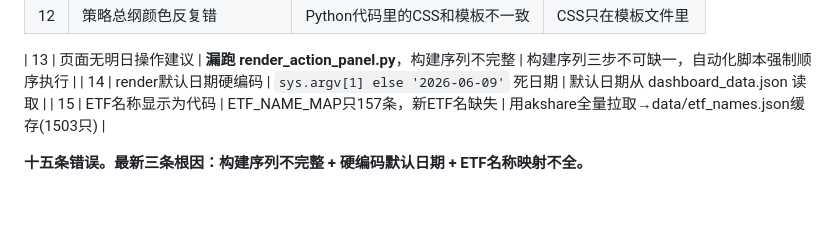
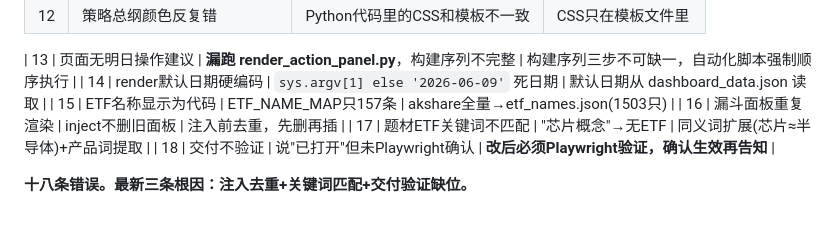
Before and after one commit to liuliang1986618/TFS--Trend_Following_System, a Markdown page: .claude/rules/display-layer-prime-directive.md, the part around the change. Rendered like a GitHub page.

Commit message:
docs: 沉淀本会话4条错误教训(#15-18)+交付验证铁律
- 错误15: ETF名称显示为代码
- 错误16: 漏斗面板重复渲染(inject不去重)
- 错误17: 题材ETF关键词不匹配(同义词扩展)
- 错误18: 交付不验证(必须先Playwright确认再open)
- 交付铁律加入Playwright验证+时间戳破缓存

```diff
--- a/.claude/rules/display-layer-prime-directive.md
+++ b/.claude/rules/display-layer-prime-directive.md
@@ -105,6 +105,9 @@ assert '趋势最强题材' in h
 
 | 13 | 页面无明日操作建议 | **漏跑 render_action_panel.py**，构建序列不完整 | 构建序列三步不可缺一，自动化脚本强制顺序执行 |
 | 14 | render默认日期硬编码 | `sys.argv[1] else '2026-06-09'` 死日期 | 默认日期从 dashboard_data.json 读取 |
-| 15 | ETF名称显示为代码 | ETF_NAME_MAP只157条，新ETF名缺失 | 用akshare全量拉取→data/etf_names.json缓存(1503只) |
+| 15 | ETF名称显示为代码 | ETF_NAME_MAP只157条 | akshare全量→etf_names.json(1503只) |
+| 16 | 漏斗面板重复渲染 | inject不删旧面板 | 注入前去重，先删再插 |
+| 17 | 题材ETF关键词不匹配 | "芯片概念"→无ETF | 同义词扩展(芯片≈半导体)+产品词提取 |
+| 18 | 交付不验证 | 说"已打开"但未Playwright确认 | **改后必须Playwright验证，确认生效再告知** |
 
-**十五条错误。最新三条根因：构建序列不完整 + 硬编码默认日期 + ETF名称映射不全。**
+**十八条错误。最新三条根因：注入去重+关键词匹配+交付验证缺位。**
```
Also changed, not shown: .claude/rules/sidebar-date-nav-protection.md (added, +242 -0 lines).
